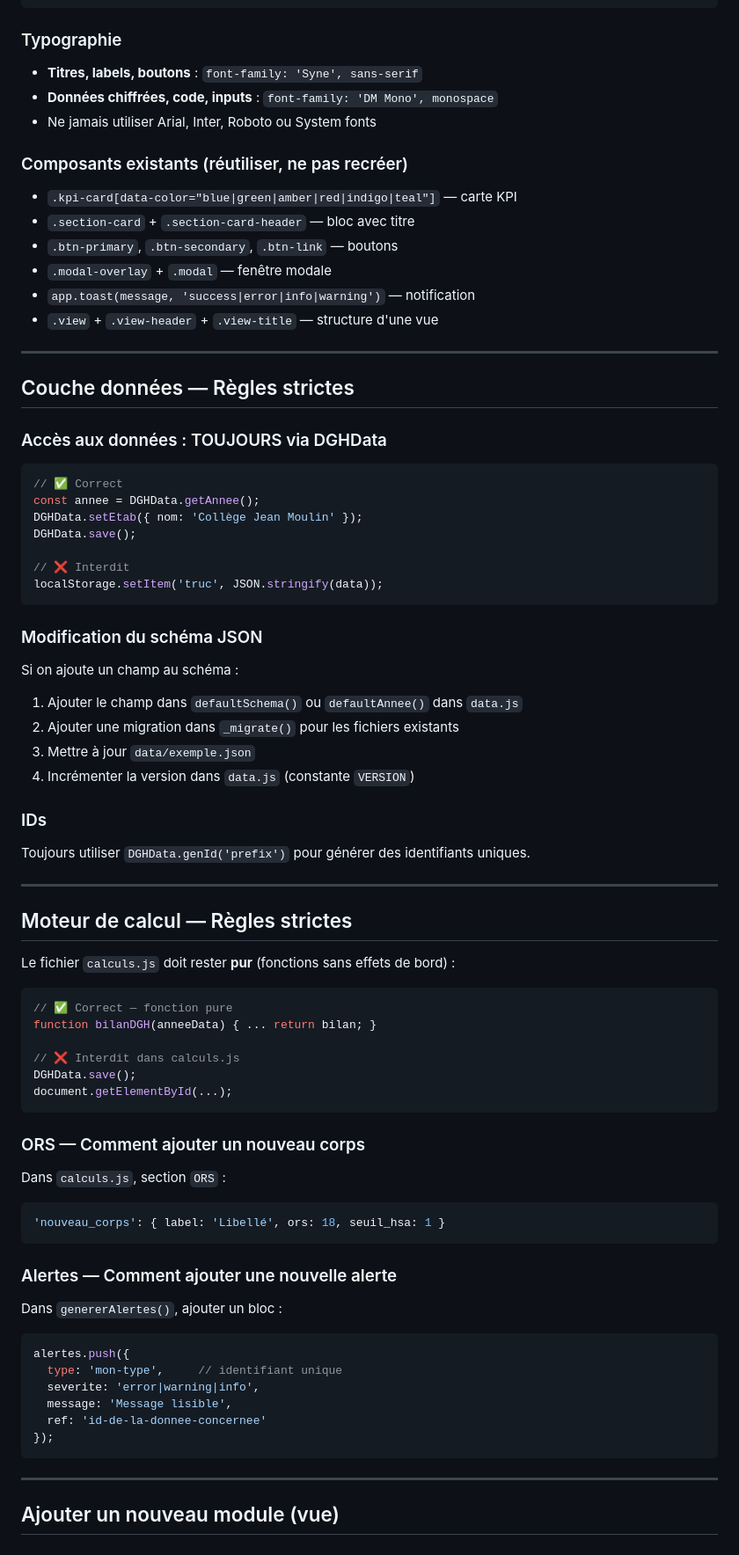
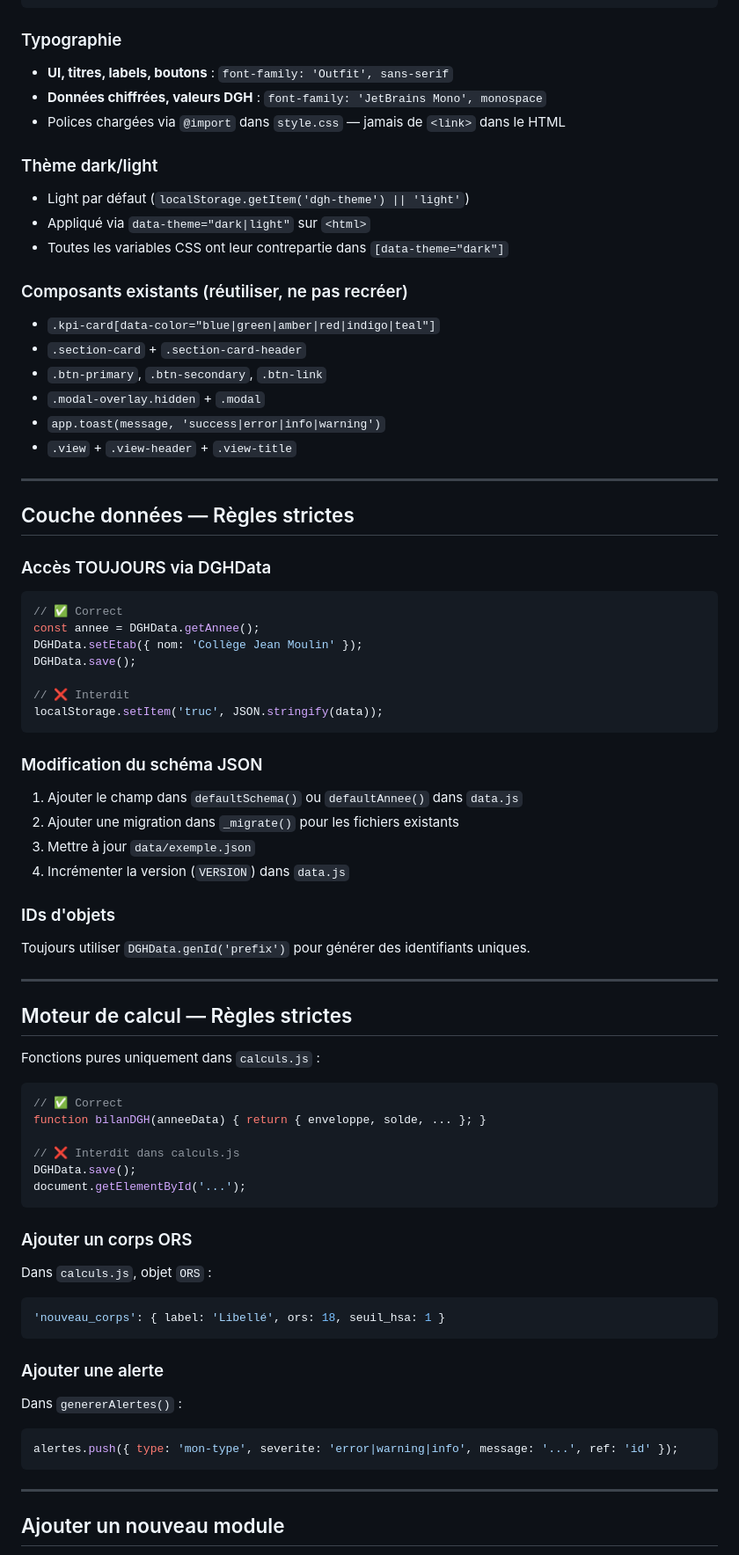
Before and after one commit to Info-educ/DGH_App, a Markdown page: SKILL.md, the part around one of its changes. Shown at 88% size. Drawn GitHub-style.

````diff
--- a/SKILL.md
+++ b/SKILL.md
@@ -42,23 +90,28 @@ assets/js/app.js    → Contrôleur UI (navigation, rendu, events)
 ```
 
 ### Typographie
-- **Titres, labels, boutons** : `font-family: 'Syne', sans-serif`
-- **Données chiffrées, code, inputs** : `font-family: 'DM Mono', monospace`
-- Ne jamais utiliser Arial, Inter, Roboto ou System fonts
+- **UI, titres, labels, boutons** : `font-family: 'Outfit', sans-serif`
+- **Données chiffrées, valeurs DGH** : `font-family: 'JetBrains Mono', monospace`
+- Polices chargées via `@import` dans `style.css` — jamais de `<link>` dans le HTML
+
+### Thème dark/light
+- Light par défaut (`localStorage.getItem('dgh-theme') || 'light'`)
+- Appliqué via `data-theme="dark|light"` sur `<html>`
+- Toutes les variables CSS ont leur contrepartie dans `[data-theme="dark"]`
 
 ### Composants existants (réutiliser, ne pas recréer)
-- `.kpi-card[data-color="blue|green|amber|red|indigo|teal"]` — carte KPI
-- `.section-card` + `.section-card-header` — bloc avec titre
-- `.btn-primary`, `.btn-secondary`, `.btn-link` — boutons
-- `.modal-overlay` + `.modal` — fenêtre modale
-- `app.toast(message, 'success|error|info|warning')` — notification
-- `.view` + `.view-header` + `.view-title` — structure d'une vue
+- `.kpi-card[data-color="blue|green|amber|red|indigo|teal"]`
+- `.section-card` + `.section-card-header`
+- `.btn-primary`, `.btn-secondary`, `.btn-link`
+- `.modal-overlay.hidden` + `.modal`
+- `app.toast(message, 'success|error|info|warning')`
+- `.view` + `.view-header` + `.view-title`
 
 ---
 
 ## Couche données — Règles strictes
 
-### Accès aux données : TOUJOURS via DGHData
+### Accès TOUJOURS via DGHData
 ```js
 // ✅ Correct
 const annee = DGHData.getAnnee();
@@ -70,47 +123,41 @@ localStorage.setItem('truc', JSON.stringify(data));
 ```
 
 ### Modification du schéma JSON
-Si on ajoute un champ au schéma :
 1. Ajouter le champ dans `defaultSchema()` ou `defaultAnnee()` dans `data.js`
 2. Ajouter une migration dans `_migrate()` pour les fichiers existants
 3. Mettre à jour `data/exemple.json`
-4. Incrémenter la version dans `data.js` (constante `VERSION`)
+4. Incrémenter la version (`VERSION`) dans `data.js`
 
-### IDs
+### IDs d'objets
 Toujours utiliser `DGHData.genId('prefix')` pour générer des identifiants uniques.
 
 ---
 
 ## Moteur de calcul — Règles strictes
 
-Le fichier `calculs.js` doit rester **pur** (fonctions sans effets de bord) :
+Fonctions pures uniquement dans `calculs.js` :
 ```js
-// ✅ Correct — fonction pure
-function bilanDGH(anneeData) { ... return bilan; }
+// ✅ Correct
+function bilanDGH(anneeData) { return { enveloppe, solde, ... }; }
 
 // ❌ Interdit dans calculs.js
 DGHData.save();
-document.getElementById(...);
+document.getElementById('...');
 ```
 
-### ORS — Comment ajouter un nouveau corps
-Dans `calculs.js`, section `ORS` :
+### Ajouter un corps ORS
+Dans `calculs.js`, objet `ORS` :
 ```js
 'nouveau_corps': { label: 'Libellé', ors: 18, seuil_hsa: 1 }
 ```
 
-### Alertes — Comment ajouter une nouvelle alerte
-Dans `genererAlertes()`, ajouter un bloc :
+### Ajouter une alerte
+Dans `genererAlertes()` :
 ```js
-alertes.push({
-  type: 'mon-type',     // identifiant unique
-  severite: 'error|warning|info',
-  message: 'Message lisible',
-  ref: 'id-de-la-donnee-concernee'
-});
+alertes.push({ type: 'mon-type', severite: 'error|warning|info', message: '...', ref: 'id' });
 ```
 
 ---
 
-## Ajouter un nouveau module (vue)
+## Ajouter un nouveau module
 
````
Also changed, not shown: other parts of SKILL.md (+91 -40 lines).
